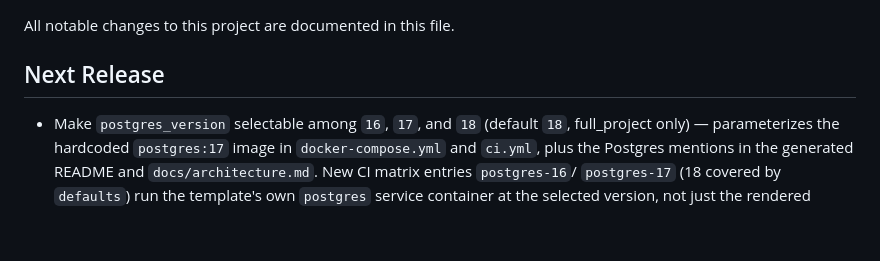
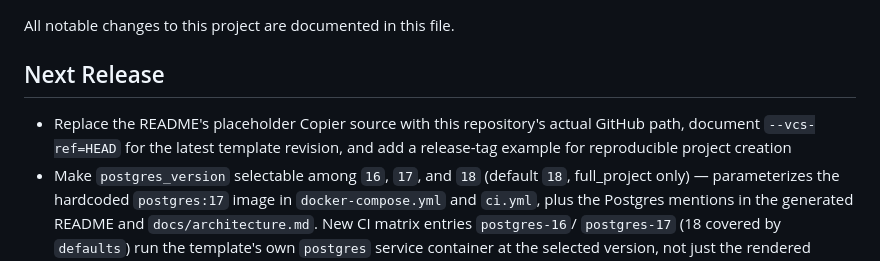
Before and after one commit to lanshark/django-copier, a Markdown page: CHANGELOG.md, the part around the change. GitHub-like rendering; blank space fills up the shorter version.

```diff
--- a/CHANGELOG.md
+++ b/CHANGELOG.md
@@ -4,6 +4,9 @@ All notable changes to this project are documented in this file.
 
 ## Next Release
 
+- Replace the README's placeholder Copier source with this repository's actual
+  GitHub path, document `--vcs-ref=HEAD` for the latest template revision, and
+  add a release-tag example for reproducible project creation
 - Make `postgres_version` selectable among `16`, `17`, and `18` (default `18`,
   full_project only) — parameterizes the hardcoded `postgres:17` image in
   `docker-compose.yml` and `ci.yml`, plus the Postgres mentions in the generated
```
Also changed, not shown: README.md (+10 -2 lines).
